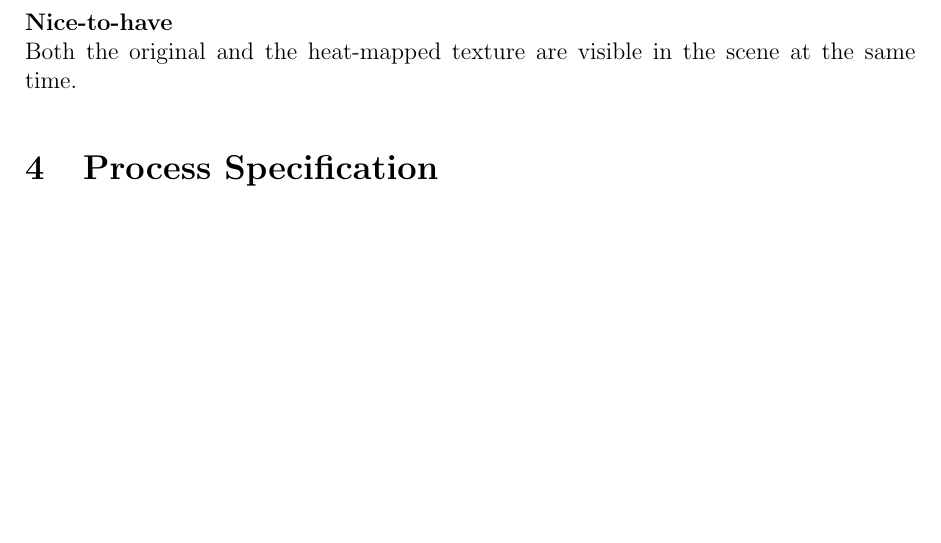
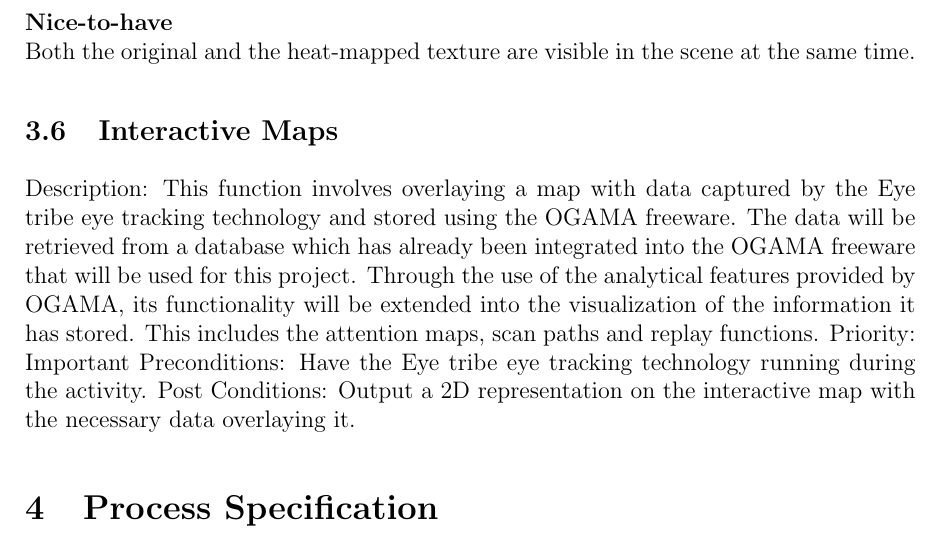
Before and after one commit to MichaelNunes/Neo-Tandem-Tech-Eye-Tracking, a LaTeX document (Documentation/Functional Specification/NTT Functional Specification.tex, which reads Documentation/Functional Specification/RequiredFunctionality/RequiredFunctionality.tex): part of page 8 of 9, cut so that both start at the same text, the shorter picture padded with empty space. Compiled offline with pdfLaTeX.

Commit message:
Interactive map functional requirement

```diff
--- a/Documentation/Functional Specification/RequiredFunctionality/RequiredFunctionality.tex
+++ b/Documentation/Functional Specification/RequiredFunctionality/RequiredFunctionality.tex
@@ -13,3 +13,8 @@
 \subsection{Dual texture mapping}
     \textbf{Nice-to-have}\newline
     Both the original and the heat-mapped texture are visible in the scene at the same time.
+\subsection{Interactive Maps}
+Description: This function involves overlaying a map with data captured by the Eye tribe eye tracking technology and stored using the OGAMA freeware. The data will be retrieved from a database which has already been integrated into the OGAMA freeware that will be used for this project. Through the use of the analytical features provided by OGAMA, its functionality will be extended into the visualization of the information it has stored. This includes the attention maps, scan paths and replay functions.
+Priority: Important
+Preconditions: Have the Eye tribe eye tracking technology running during the activity.
+Post Conditions: Output a 2D representation on the interactive map with the necessary data overlaying it.
```
